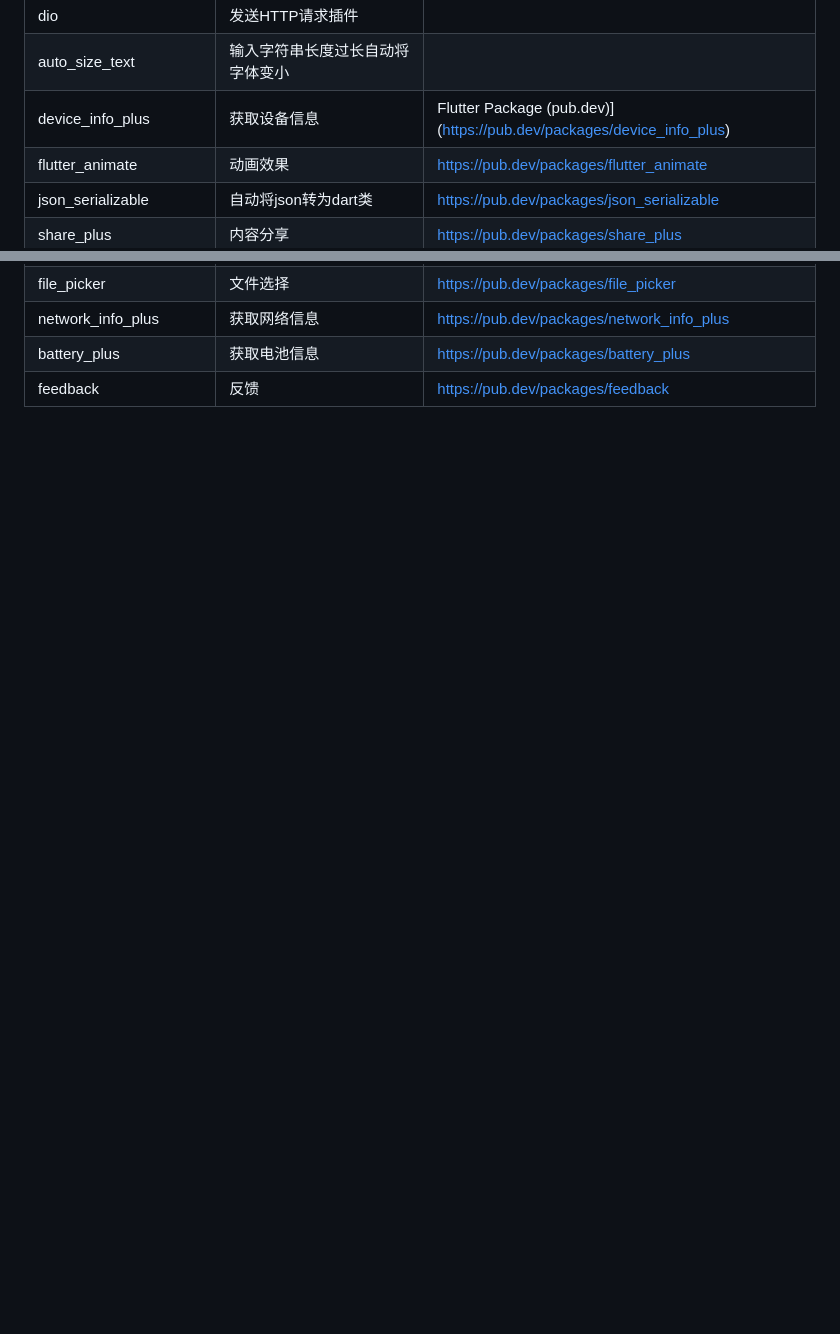
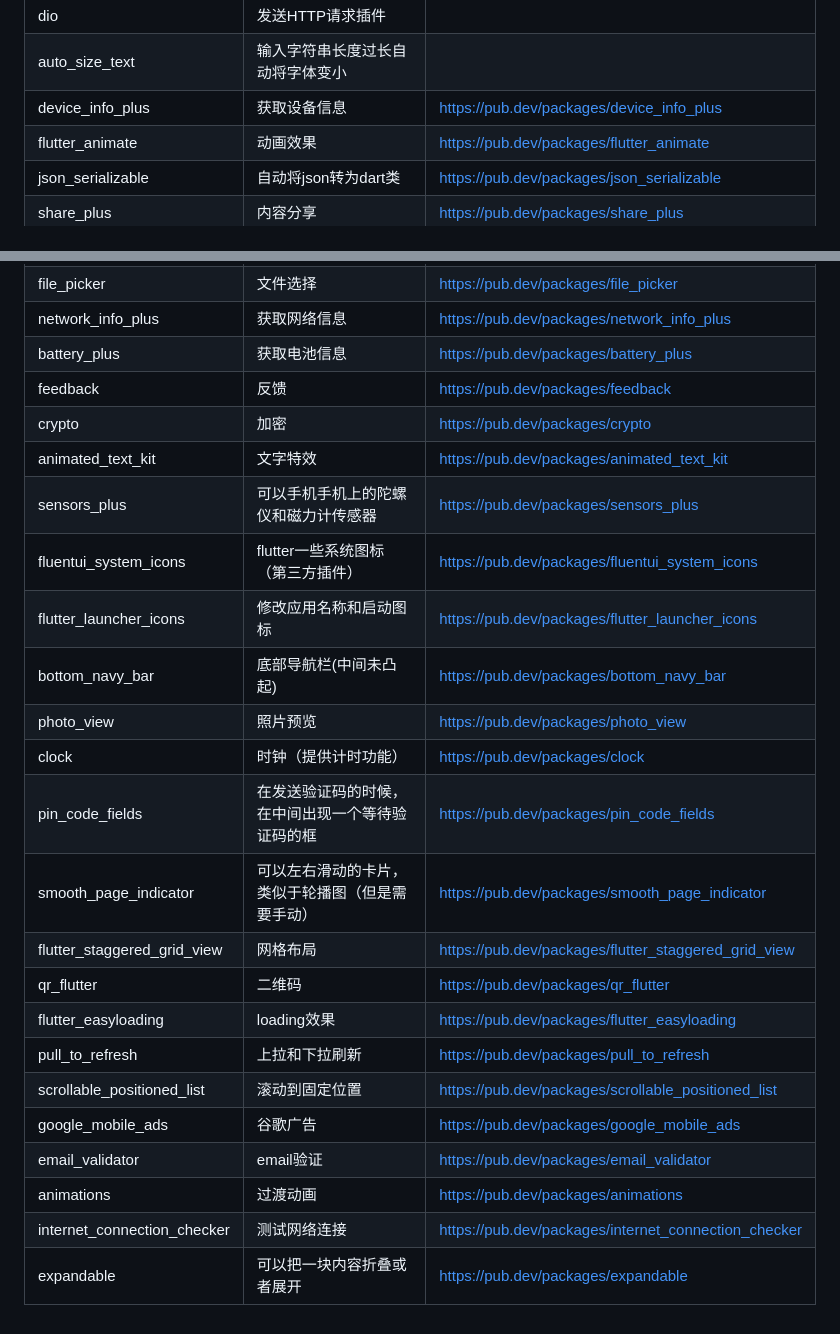
Before and after one commit to q920447939/flutter_tip, a Markdown page: 第三方插件.md, 2 parts joined by grey strips. Rendered like a GitHub page; blank space fills up the shorter version.

Commit message:
更新一些第三方插件

```diff
--- a/第三方插件.md
+++ b/第三方插件.md
@@ -4,7 +4,7 @@
 | --------------------------- | ------------------------------------------------------------ | ------------------------------------------------------------ |
 | dio                         | 发送HTTP请求插件                                             |                                                              |
 | auto_size_text              | 输入字符串长度过长自动将字体变小                             |                                                              |
-| device_info_plus            | 获取设备信息                                                 | Flutter Package (pub.dev)](https://pub.dev/packages/device_info_plus) |
+| device_info_plus            | 获取设备信息                                                 | https://pub.dev/packages/device_info_plus                    |
 | flutter_animate             | 动画效果                                                     | https://pub.dev/packages/flutter_animate                     |
 | json_serializable           | 自动将json转为dart类                                         | https://pub.dev/packages/json_serializable                   |
 | share_plus                  | 内容分享                                                     | https://pub.dev/packages/share_plus                          |
@@ -41,3 +41,23 @@
 | network_info_plus           | 获取网络信息                                                 | https://pub.dev/packages/network_info_plus                   |
 | battery_plus                | 获取电池信息                                                 | https://pub.dev/packages/battery_plus                        |
 | feedback                    | 反馈                                                         | https://pub.dev/packages/feedback                            |
+| crypto                      | 加密                                                         | https://pub.dev/packages/crypto                              |
+| animated_text_kit           | 文字特效                                                     | https://pub.dev/packages/animated_text_kit                   |
+| sensors_plus                | 可以手机手机上的陀螺仪和磁力计传感器                         | https://pub.dev/packages/sensors_plus                        |
+| fluentui_system_icons       | flutter一些系统图标（第三方插件）                            | https://pub.dev/packages/fluentui_system_icons               |
+| flutter_launcher_icons      | 修改应用名称和启动图标                                       | https://pub.dev/packages/flutter_launcher_icons              |
+| bottom_navy_bar             | 底部导航栏(中间未凸起)                                       | https://pub.dev/packages/bottom_navy_bar                     |
+| photo_view                  | 照片预览                                                     | https://pub.dev/packages/photo_view                          |
+| clock                       | 时钟（提供计时功能）                                         | https://pub.dev/packages/clock                               |
+| pin_code_fields             | 在发送验证码的时候，在中间出现一个等待验证码的框             | https://pub.dev/packages/pin_code_fields                     |
+| smooth_page_indicator       | 可以左右滑动的卡片，类似于轮播图（但是需要手动）             | https://pub.dev/packages/smooth_page_indicator               |
+| flutter_staggered_grid_view | 网格布局                                                     | https://pub.dev/packages/flutter_staggered_grid_view         |
+| qr_flutter                  | 二维码                                                       | https://pub.dev/packages/qr_flutter                          |
+| flutter_easyloading         | loading效果                                                  | https://pub.dev/packages/flutter_easyloading                 |
+| pull_to_refresh             | 上拉和下拉刷新                                               | https://pub.dev/packages/pull_to_refresh                     |
+| scrollable_positioned_list  | 滚动到固定位置                                               | https://pub.dev/packages/scrollable_positioned_list          |
+| google_mobile_ads           | 谷歌广告                                                     | https://pub.dev/packages/google_mobile_ads                   |
+| email_validator             | email验证                                                    | https://pub.dev/packages/email_validator                     |
+| animations                  | 过渡动画                                                     | https://pub.dev/packages/animations                          |
+| internet_connection_checker | 测试网络连接                                                 | https://pub.dev/packages/internet_connection_checker         |
+| expandable                  | 可以把一块内容折叠或者展开                                   | https://pub.dev/packages/expandable                          |
```
